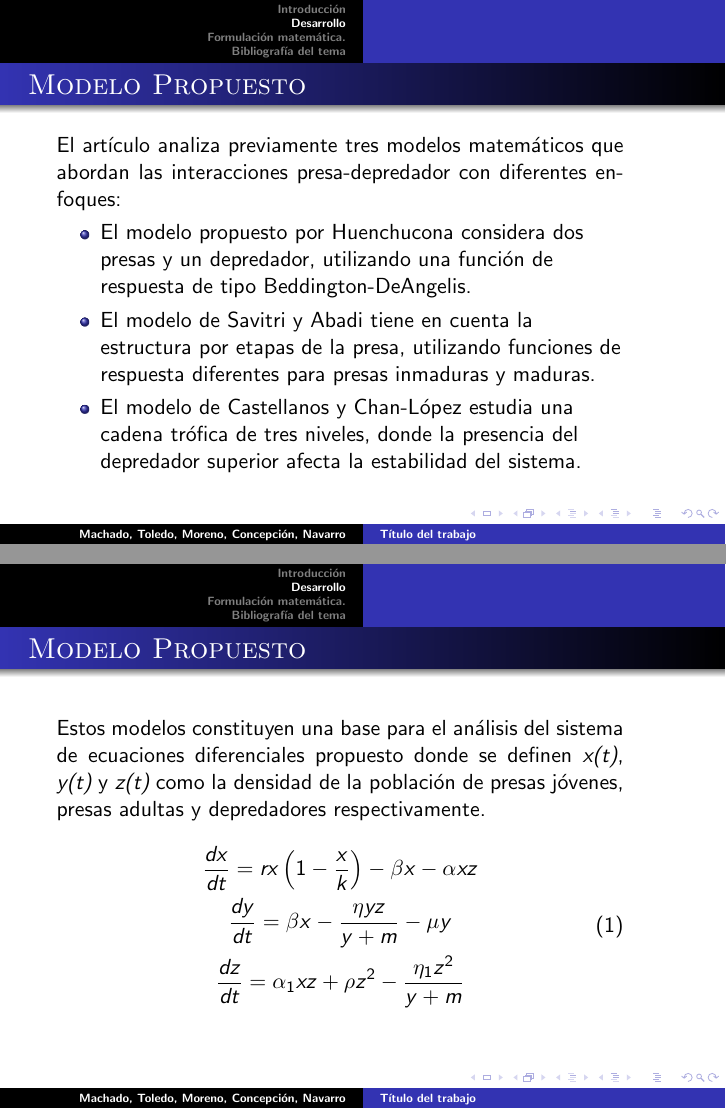
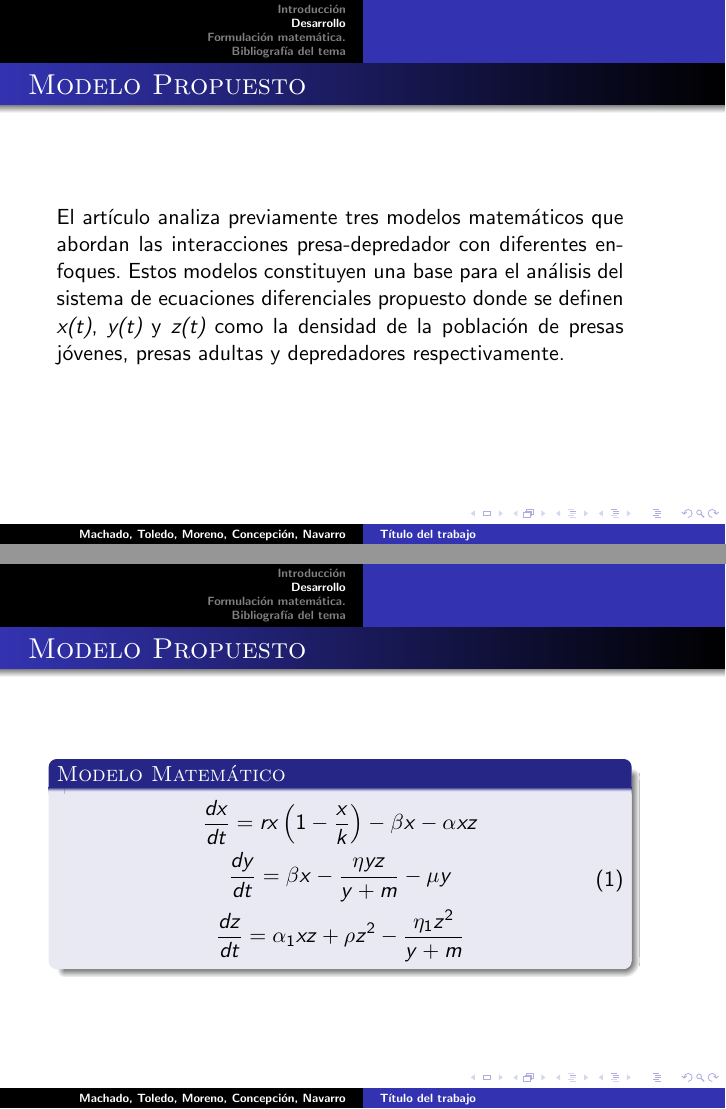
Before and after one commit to JoseAConcepcion/EDO-FinalWork, LaTeX slides (Presentación/beamer.tex): pages 6 and 7 of 13, joined at a grey line. Compiled offline with pdfLaTeX.

Commit message:
Presentacion update

```diff
--- a/Presentación/beamer.tex
+++ b/Presentación/beamer.tex
@@ -107,22 +107,16 @@
 \begin{frame}
 \frametitle{Modelo Propuesto}
 \begin{minipage}{10cm}
-	El artículo analiza previamente tres modelos matemáticos que abordan las interacciones presa-depredador con diferentes enfoques:
-	\begin{itemize}
-		\item El modelo propuesto por Huenchucona considera dos presas y un depredador, utilizando una función de respuesta de tipo Beddington-DeAngelis.
-		\item  El modelo de Savitri y Abadi tiene en cuenta la estructura
-		por etapas de la presa, utilizando funciones de respuesta diferentes para presas inmaduras y maduras.
-		\item El modelo de Castellanos y Chan-López estudia una cadena trófica de tres niveles, donde la presencia del depredador superior afecta la estabilidad del sistema.
-	\end{itemize}
+	El artículo analiza previamente tres modelos matemáticos que abordan las interacciones presa-depredador con diferentes enfoques. Estos modelos constituyen una base para el análisis
+	del sistema de ecuaciones diferenciales propuesto donde se definen \emph{x(t)}, \emph{y(t)} y \emph{z(t)} como la densidad de la poblaci\'on de presas j\'ovenes, presas adultas y depredadores respectivamente.
+
 \end{minipage}
 \end{frame}
 
 \begin{frame}
 	\frametitle{Modelo Propuesto}
 	\begin{minipage}{10cm}
-	Estos modelos constituyen una base para el análisis
-	del sistema de ecuaciones diferenciales propuesto donde se definen \emph{x(t)}, \emph{y(t)} y \emph{z(t)} como la densidad de la poblaci\'on de presas j\'ovenes, presas adultas y depredadores respectivamente.
-
+\begin{block}{Modelo Matem\'atico}
 	\begin{equation} \label{twoPreyonePredatorEDO}
 	\begin{gathered}
 	\frac{d x}{d t}=r x\left(1-\frac{x}{k}\right)-\beta x-\alpha x z \\
@@ -130,6 +124,7 @@
 	\frac{d z}{d t}=\alpha_1 x z + \rho z^2-\frac{\eta_1 z^2}{y+m}
 	\end{gathered}
 	\end{equation}
+\end{block}
 
 	\end{minipage}
 \end{frame}
```
Also changed, not shown: Informe/ficheroprincipal.tex (+1 -1 lines), Presentación/beamer.tex (23 more changed lines).
